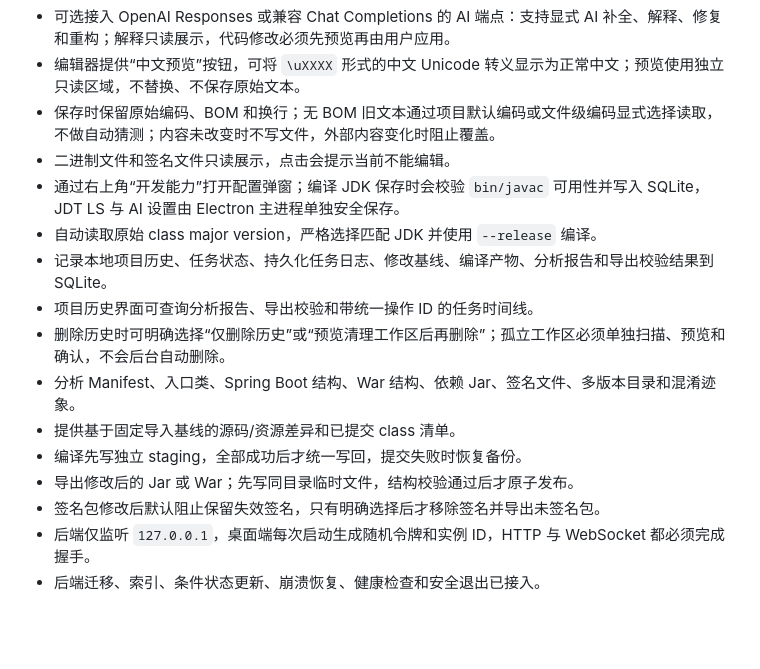
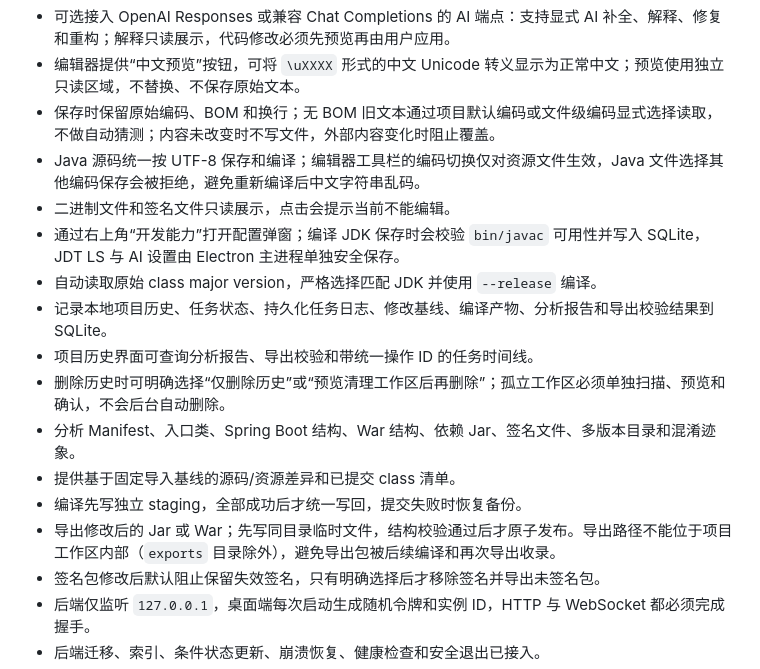
Before and after one commit to huangjienoahv1/jarpatch-studio, a Markdown page: readme.md, the part around the change. Drawn GitHub-style; blank space fills up the shorter version.

Commit message:
docs: 补充 Java 源码 UTF-8 与导出路径限制说明
- README 同步 Java 源码保存编码约束
- README 同步导出路径不能位于工作区内部的限制

```diff
--- a/readme.md
+++ b/readme.md
@@ -15,6 +15,7 @@ JarPatch Studio 是一个完全开源的跨平台桌面软件，面向普通 Jav
 - 可选接入 OpenAI Responses 或兼容 Chat Completions 的 AI 端点：支持显式 AI 补全、解释、修复和重构；解释只读展示，代码修改必须先预览再由用户应用。
 - 编辑器提供“中文预览”按钮，可将 `\uXXXX` 形式的中文 Unicode 转义显示为正常中文；预览使用独立只读区域，不替换、不保存原始文本。
 - 保存时保留原始编码、BOM 和换行；无 BOM 旧文本通过项目默认编码或文件级编码显式选择读取，不做自动猜测；内容未改变时不写文件，外部内容变化时阻止覆盖。
+- Java 源码统一按 UTF-8 保存和编译；编辑器工具栏的编码切换仅对资源文件生效，Java 文件选择其他编码保存会被拒绝，避免重新编译后中文字符串乱码。
 - 二进制文件和签名文件只读展示，点击会提示当前不能编辑。
 - 通过右上角“开发能力”打开配置弹窗；编译 JDK 保存时会校验 `bin/javac` 可用性并写入 SQLite，JDT LS 与 AI 设置由 Electron 主进程单独安全保存。
 - 自动读取原始 class major version，严格选择匹配 JDK 并使用 `--release` 编译。
@@ -24,7 +25,7 @@ JarPatch Studio 是一个完全开源的跨平台桌面软件，面向普通 Jav
 - 分析 Manifest、入口类、Spring Boot 结构、War 结构、依赖 Jar、签名文件、多版本目录和混淆迹象。
 - 提供基于固定导入基线的源码/资源差异和已提交 class 清单。
 - 编译先写独立 staging，全部成功后才统一写回，提交失败时恢复备份。
-- 导出修改后的 Jar 或 War；先写同目录临时文件，结构校验通过后才原子发布。
+- 导出修改后的 Jar 或 War；先写同目录临时文件，结构校验通过后才原子发布。导出路径不能位于项目工作区内部（`exports` 目录除外），避免导出包被后续编译和再次导出收录。
 - 签名包修改后默认阻止保留失效签名，只有明确选择后才移除签名并导出未签名包。
 - 后端仅监听 `127.0.0.1`，桌面端每次启动生成随机令牌和实例 ID，HTTP 与 WebSocket 都必须完成握手。
 - 后端迁移、索引、条件状态更新、崩溃恢复、健康检查和安全退出已接入。
```
